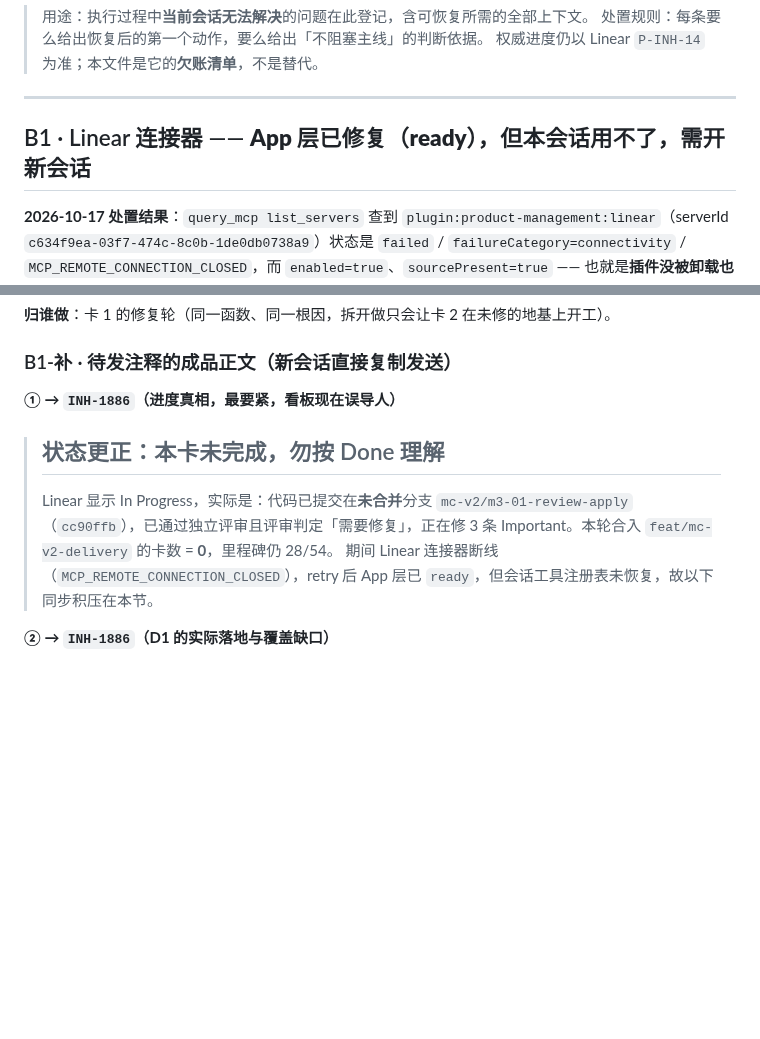
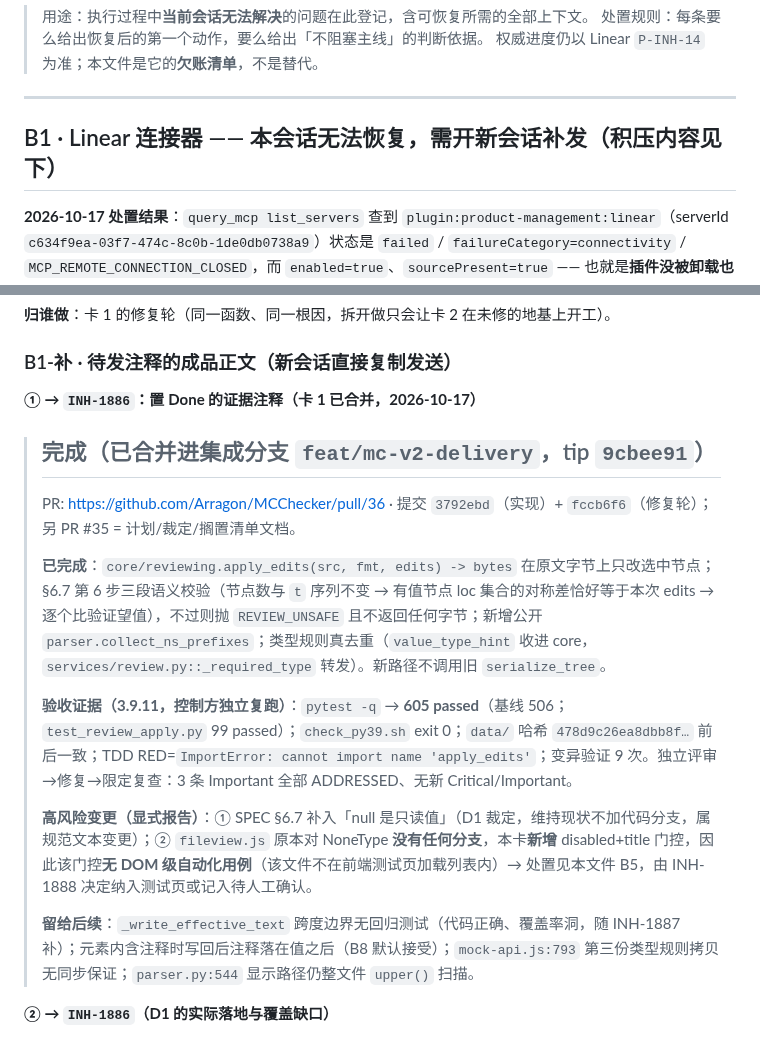
Before and after one commit to Arragon/MCChecker, a Markdown page: docs/MCChecker_BLOCKERS.md, 2 parts joined by grey strips. Drawn GitHub-style; blank space fills up the shorter version.

Commit message:
docs(blockers): B1 待发注释更新为卡1已合并的准确事实（避免新会话传递过时状态）

```diff
--- a/docs/MCChecker_BLOCKERS.md
+++ b/docs/MCChecker_BLOCKERS.md
@@ -6,7 +6,7 @@
 
 ---
 
-## B1 · Linear 连接器 —— **App 层已修复（ready），但本会话用不了，需开新会话**
+## B1 · Linear 连接器 —— **本会话无法恢复，需开新会话补发**（积压内容见下）
 
 **2026-10-17 处置结果**：`query_mcp list_servers` 查到 `plugin:product-management:linear`（serverId `c634f9ea-03f7-474c-8c0b-1de0db0738a9`）状态是 `failed` / `failureCategory=connectivity` / `MCP_REMOTE_CONNECTION_CLOSED`，而 `enabled=true`、`sourcePresent=true` —— 也就是**插件没被卸载也没被禁用，是连接断了**。对它执行 `manage_mcp retry` 后，`get_server` 显示 **`status=ready`、`failureCategory=null`**。
 
@@ -125,11 +125,18 @@ M3 计划估约 21 人日、M4 约 9.5 人日，共 26 卡。执行约束是「
 
 ### B1-补 · 待发注释的成品正文（新会话直接复制发送）
 
-**① → `INH-1886`（进度真相，最要紧，看板现在误导人）**
+**① → `INH-1886`：置 Done 的证据注释（卡 1 已合并，2026-10-17）**
 
-> ## 状态更正：本卡未完成，勿按 Done 理解
-> Linear 显示 In Progress，实际是：代码已提交在**未合并**分支 `mc-v2/m3-01-review-apply`（`cc90ffb`），已通过独立评审且评审判定「需要修复」，正在修 3 条 Important。本轮合入 `feat/mc-v2-delivery` 的卡数 = **0**，里程碑仍 28/54。
-> 期间 Linear 连接器断线（`MCP_REMOTE_CONNECTION_CLOSED`），retry 后 App 层已 `ready`，但会话工具注册表未恢复，故以下同步积压在本节。
+> ## 完成（已合并进集成分支 `feat/mc-v2-delivery`，tip `9cbee91`）
+> PR: https://github.com/Arragon/MCChecker/pull/36 · 提交 `3792ebd`（实现）+ `fccb6f6`（修复轮）；另 PR #35 = 计划/裁定/搁置清单文档。
+>
+> **已完成**：`core/reviewing.apply_edits(src, fmt, edits) -> bytes` 在原文字节上只改选中节点；§6.7 第 6 步三段语义校验（节点数与 `t` 序列不变 → 有值节点 loc 集合的对称差恰好等于本次 edits → 逐个比验证望值），不过则抛 `REVIEW_UNSAFE` 且不返回任何字节；新增公开 `parser.collect_ns_prefixes`；类型规则真去重（`value_type_hint` 收进 core，`services/review.py::_required_type` 转发）。新路径不调用旧 `serialize_tree`。
+>
+> **验收证据（3.9.11，控制方独立复跑）**：`pytest -q` → **605 passed**（基线 506；`test_review_apply.py` 99 passed）；`check_py39.sh` exit 0；`data/` 哈希 `478d9c26ea8dbb8f…` 前后一致；TDD RED=`ImportError: cannot import name 'apply_edits'`；变异验证 9 次。独立评审→修复→限定复查：3 条 Important 全部 ADDRESSED、无新 Critical/Important。
+>
+> **高风险变更（显式报告）**：① SPEC §6.7 补入「null 是只读值」（D1 裁定，维持现状不加代码分支，属规范文本变更）；② `fileview.js` 原本对 NoneType **没有任何分支**，本卡**新增** disabled+title 门控，因此该门控**无 DOM 级自动化用例**（该文件不在前端测试页加载列表内）→ 处置见本文件 B5，由 INH-1888 决定纳入测试页或记入待人工确认。
+>
+> **留给后续**：`_write_effective_text` 跨度边界无回归测试（代码正确、覆盖率洞，随 INH-1887 补）；元素内含注释时写回后注释落在值之后（B8 默认接受）；`mock-api.js:793` 第三份类型规则拷贝无同步保证；`parser.py:544` 显示路径仍整文件 `upper()` 扫描。
 
 **② → `INH-1886`（D1 的实际落地与覆盖缺口）**
 
```
